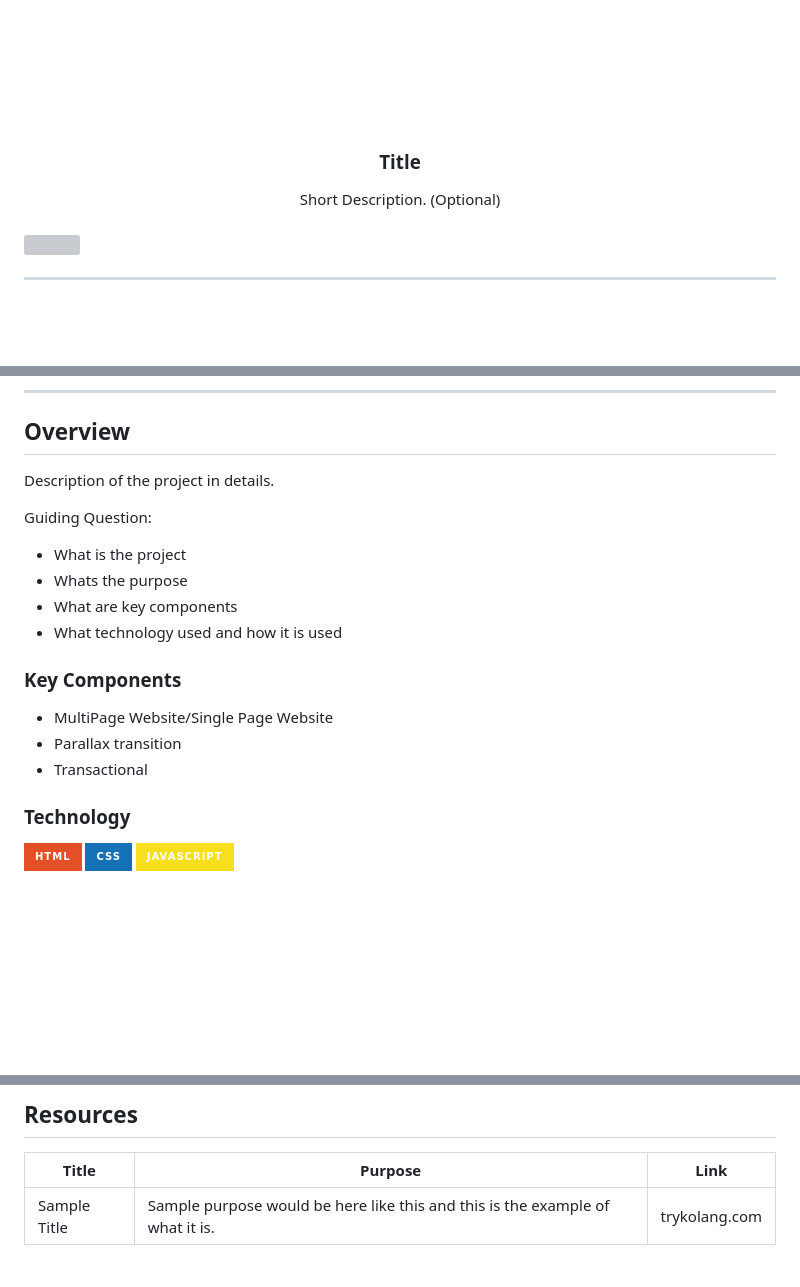
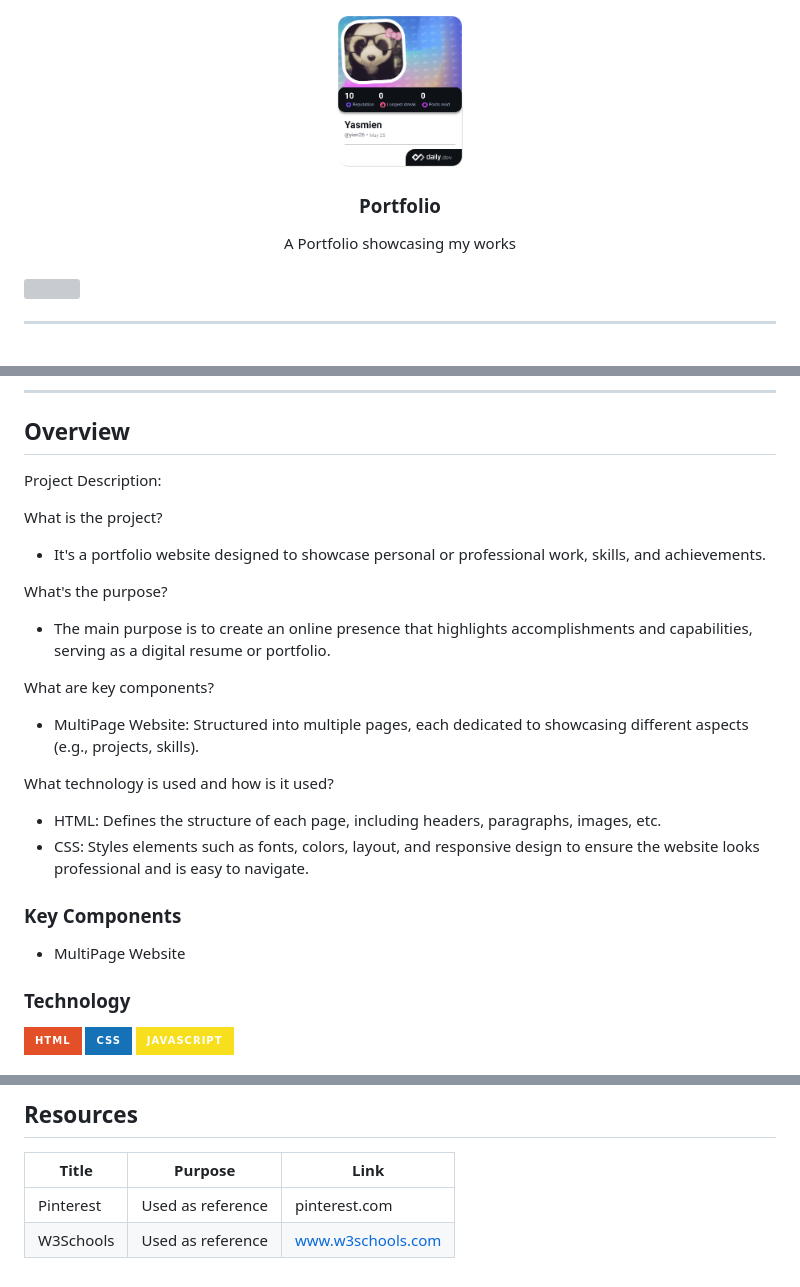
Before and after one commit to harps26/WD-Finals, a Markdown page: readme.md, 3 parts joined by grey strips. Drawn GitHub-style; pictures changed too: assets/img/yien26.png (added); badges without logos; blank space fills up the shorter version; grey boxes are pictures that could not be loaded.

Commit message:
docs(README): Updated the project overview and reference

```diff
--- a/readme.md
+++ b/readme.md
@@ -6,14 +6,14 @@
 <div align="center">
   <a href="https://github.com/zyx-0314/">
   <!-- TODO: If you want to add logo or banner you can add it here -->
-    <img src="./assets/img/nyebe_white.png" alt="Nyebe" width="130" height="100">
+    <img src="./assets/img/yien26.png" alt="Nyebe" width="130" height="100">
   </a>
 <!-- TODO: Change Title to the name of the title of your Project -->
-  <h3 align="center">Title</h3>
+  <h3 align="center">Portfolio</h3>
 </div>
 <!-- TODO: Make a short description -->
 <div align="center">
-  Short Description. (Optional)
+  A Portfolio showcasing my works
 </div>
 
 <br />
@@ -57,20 +57,28 @@
 
 <!-- TODO: To be changed -->
 <!-- The following are just sample -->
-Description of the project in details.
+Project Description:
 
-Guiding Question:
-- What is the project
-- Whats the purpose
-- What are key components
-- What technology used and how it is used
+What is the project?
+- It's a portfolio website designed to showcase personal or professional work, skills, and achievements.
+
+What's the purpose?
+- The main purpose is to create an online presence that highlights accomplishments and capabilities, serving as a digital resume or portfolio.
+
+
+What are key components?
+
+- MultiPage Website: Structured into multiple pages, each dedicated to showcasing different aspects (e.g., projects, skills).
+
+What technology is used and how is it used?
+- HTML: Defines the structure of each page, including headers, paragraphs, images, etc.
+- CSS: Styles elements such as fonts, colors, layout, and responsive design to ensure the website looks professional and is easy to navigate.
 
 ### Key Components
 <!-- TODO: List of Key Components -->
 <!-- The following are just sample -->
-- MultiPage Website/Single Page Website
-- Parallax transition
-- Transactional
+- MultiPage Website
+
 
 ### Technology
 <!-- TODO: List of Technology Used -->
@@ -117,4 +125,5 @@ WD-ProjectName
 <!-- TODO: Add References -->
 | Title | Purpose | Link |
 |-|-|-|
-| Sample Title | Sample purpose would be here like this and this is the example of what it is. | trykolang.com |
+| Pinterest | Used as reference | pinterest.com |
+| W3Schools | Used as reference | www.w3schools.com |
```
